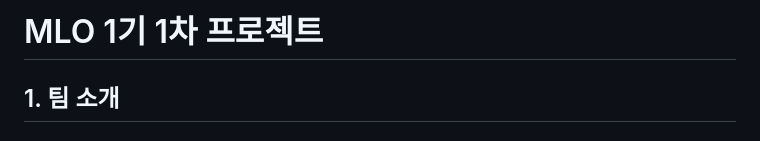
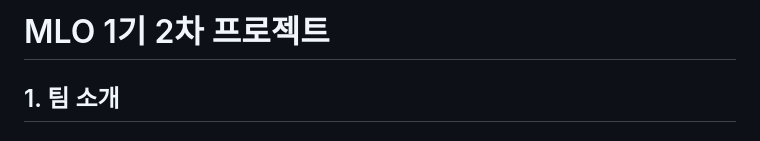
Before and after one commit to encore-ai-campus/mlo-01-p2-team4, a Markdown page: README.md, the part around the change. Rendered like a GitHub page.

Commit message:
docs: update README

```diff
--- a/README.md
+++ b/README.md
@@ -1,4 +1,4 @@
-# MLO 1기 1차 프로젝트
+# MLO 1기 2차 프로젝트
 
 ## 1. 팀 소개
 
```
